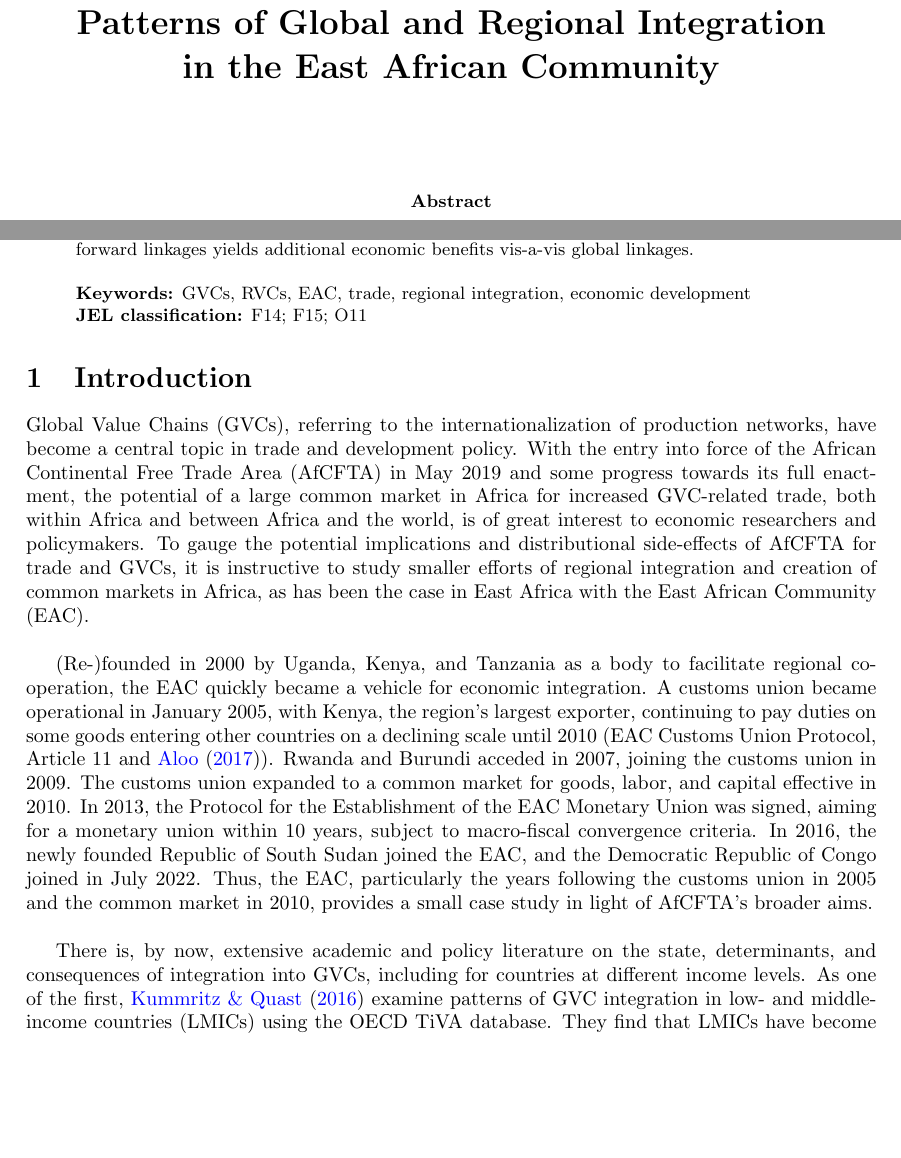
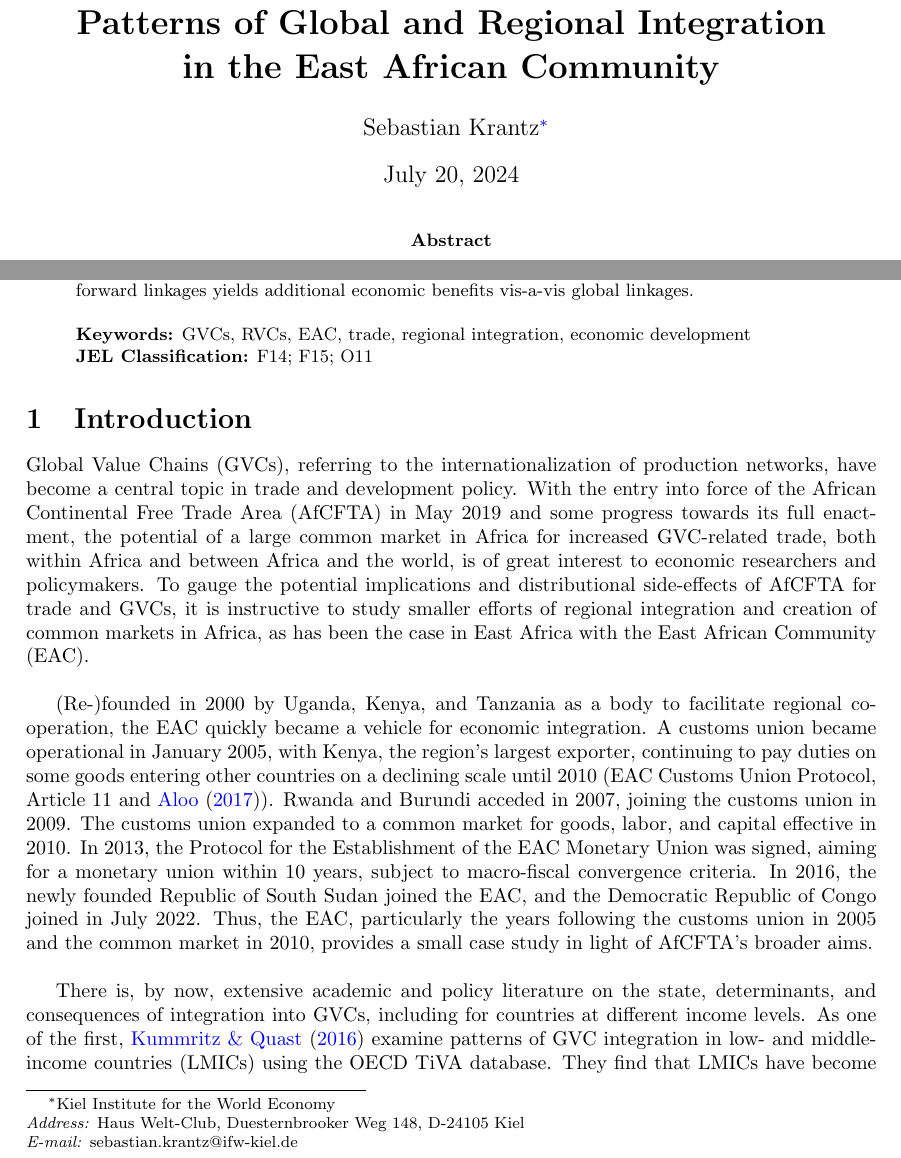
Before and after one commit to SebKrantz/GVC-EAC-Paper, a LaTeX paper (Writeup/GVC Participation of EAC Countries RWE Special Issue Shortened COA stripped.tex): two parts of page 1 of 67, joined at a grey line, cut so that both start at the same text, the shorter picture padded with empty space. Compiled offline with pdfLaTeX.

Commit message:
Add author information.

```diff
--- a/Writeup/GVC Participation of EAC Countries RWE Special Issue Shortened COA stripped.tex
+++ b/Writeup/GVC Participation of EAC Countries RWE Special Issue Shortened COA stripped.tex
@@ -21,16 +21,17 @@
 \addto\captionsenglish{\renewcommand*\contentsname{Table of Contents}}
 
 \title{\textbf{Patterns of Global and Regional Integration\\ in the East African Community}}
-\date{}
+\author{Sebastian Krantz\footnote{Kiel Institute for the World Economy\\ \textit{Address:} Haus Welt-Club, Duesternbrooker Weg 148, D-24105 Kiel\\ \textit{E-mail:} sebastian.krantz@ifw-kiel.de\\\vspace{-10mm}}}
+\date{July 20, 2024}
 
 \begin{document}
 \maketitle
 
-
+\vspace{-5mm}
 \begin{abstract}
 Using detailed global trade and novel Multi-Region Input-Output (MRIO) data, this paper examines the East African Community's (EAC) global and regional integration through trade, global, and regional value chains (GVCs and RVCs). With surgical attention to detail, the first part of the paper dissects key patterns and trends of EAC members' participation in global and regional trade and production networks at the aggregate, bilateral, sectoral, and bilateral-sectoral levels. The second part then provides causal reduced-form evidence for the economic benefits of EAC integration through trade, GVCs, and RVCs at the sector level. Findings imply that the region is moderately integrated into GVCs and RCVs but shows no overall trend towards greater integration. Regional integration is advancing in agriculture and food processing, and Kenya is becoming a more dominant regional supplier of manufactures. Integration through trade and GVCs positively affects economic development in the region, particularly deeper forward GVC linkages in manufacturing. Deepening regional trade and forward linkages yields additional economic benefits vis-a-vis global linkages. \\\\
 \noindent \textbf{Keywords:} GVCs, RVCs, EAC, trade, regional integration, economic development\\
-\textbf{JEL classification:} F14; F15; O11
+\textbf{JEL Classification:} F14; F15; O11
 \end{abstract}
 
 
```
Also changed, not shown: Writeup/GVC Participation of EAC Countries RWE Special Issue Shortened COA stripped.tex (9 more changed lines).
